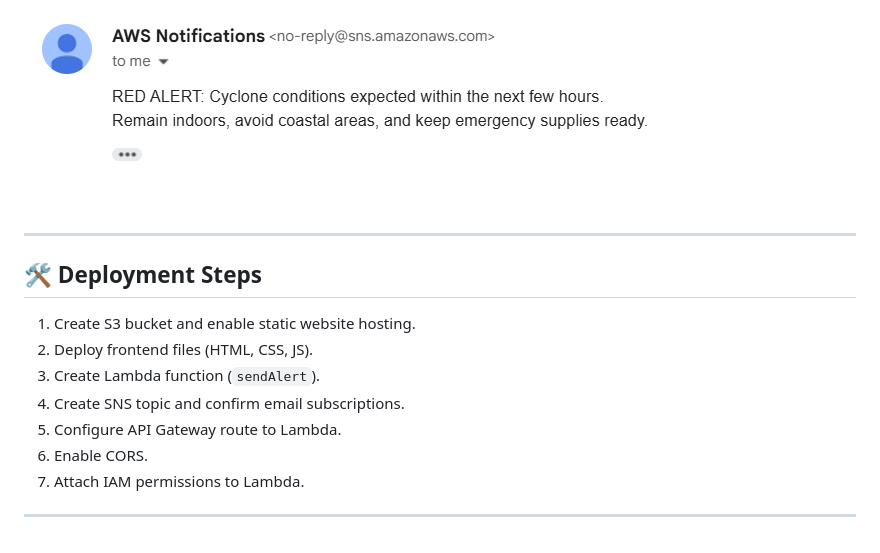
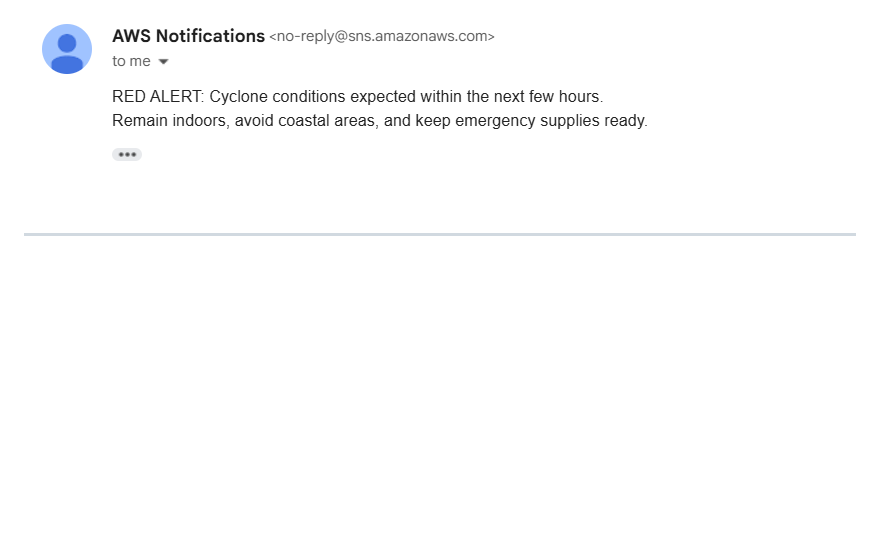
Before and after one commit to ankushcta916/disaster-alert-broadcasting-portal, a Markdown page: README.md, the part around the change. GitHub-like rendering; blank space fills up the shorter version.

```diff
--- a/README.md
+++ b/README.md
@@ -131,15 +131,3 @@ Email Subscribers
 ![Email](screenshots/email-received.png)
 
 ---
-
-## 🛠 Deployment Steps
-
-1. Create S3 bucket and enable static website hosting.
-2. Deploy frontend files (HTML, CSS, JS).
-3. Create Lambda function (`sendAlert`).
-4. Create SNS topic and confirm email subscriptions.
-5. Configure API Gateway route to Lambda.
-6. Enable CORS.
-7. Attach IAM permissions to Lambda.
-
----
```
